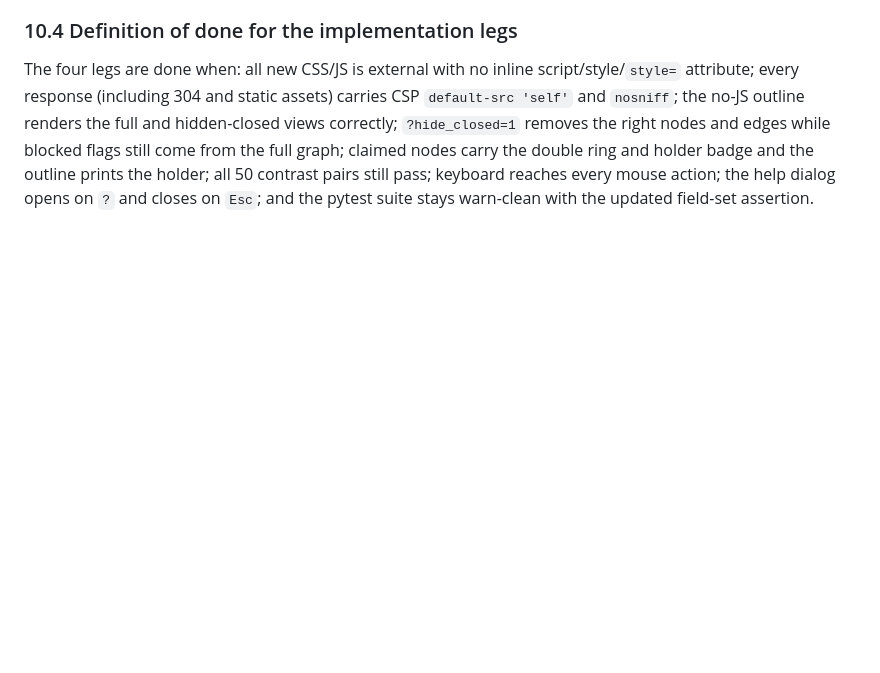
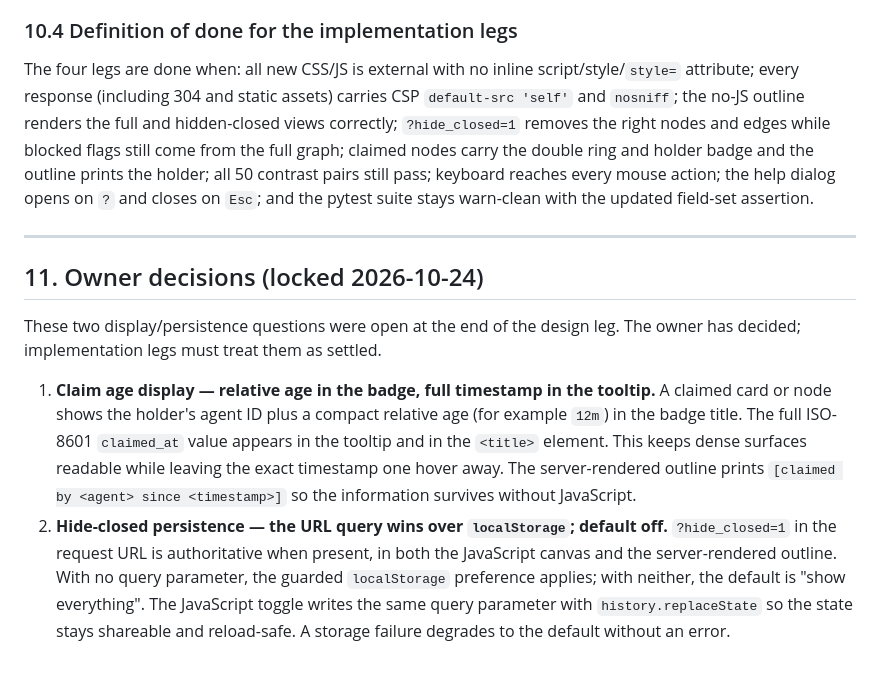
Before and after one commit to sangingeum/tackboard, a Markdown page: docs/web-redesign/design-system.md, the part around the change. Rendered like a GitHub page; blank space fills up the shorter version.

Commit message:
docs: record owner decisions on claim age and hide-closed persistence

```diff
--- a/docs/web-redesign/design-system.md
+++ b/docs/web-redesign/design-system.md
@@ -2119,3 +2119,25 @@ nodes carry the double ring and holder badge and the outline prints the holder;
 all 50 contrast pairs still pass; keyboard reaches every mouse action; the help
 dialog opens on `?` and closes on `Esc`; and the pytest suite stays warn-clean
 with the updated field-set assertion.
+
+---
+
+## 11. Owner decisions (locked 2026-10-24)
+
+These two display/persistence questions were open at the end of the design leg.
+The owner has decided; implementation legs must treat them as settled.
+
+1. **Claim age display — relative age in the badge, full timestamp in the
+   tooltip.** A claimed card or node shows the holder's agent ID plus a compact
+   relative age (for example `12m`) in the badge title. The full ISO-8601
+   `claimed_at` value appears in the tooltip and in the `<title>` element. This
+   keeps dense surfaces readable while leaving the exact timestamp one hover
+   away. The server-rendered outline prints `[claimed by <agent> since
+   <timestamp>]` so the information survives without JavaScript.
+2. **Hide-closed persistence — the URL query wins over `localStorage`; default
+   off.** `?hide_closed=1` in the request URL is authoritative when present, in
+   both the JavaScript canvas and the server-rendered outline. With no query
+   parameter, the guarded `localStorage` preference applies; with neither, the
+   default is "show everything". The JavaScript toggle writes the same query
+   parameter with `history.replaceState` so the state stays shareable and
+   reload-safe. A storage failure degrades to the default without an error.
```
